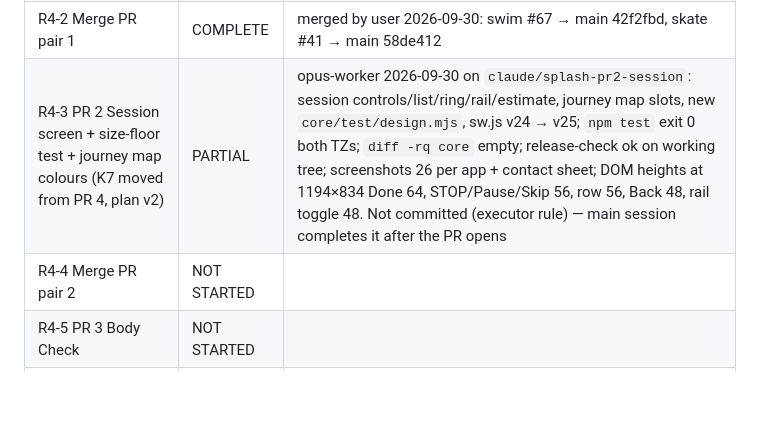
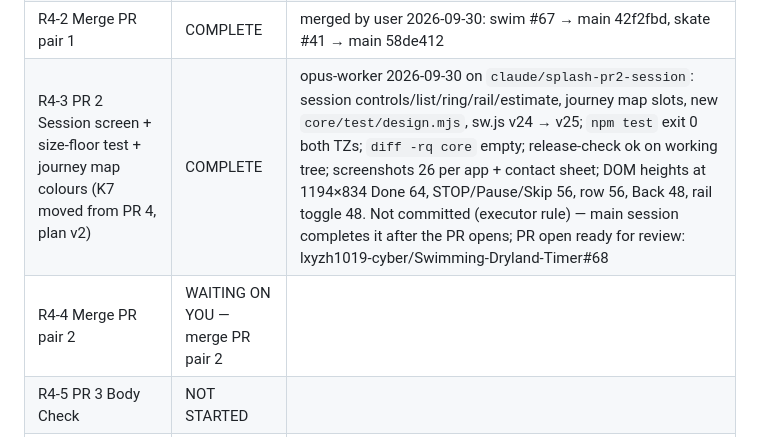
Before and after one commit to lxyzh1019-cyber/Swimming-Dryland-Timer, a Markdown page: WORKING_RECORD.md, the part around the change. Rendered like a GitHub page; blank space fills up the shorter version.

Commit message:
Record: R4-3 complete, PR link; R4-4 waiting on merge
Co-Authored-By: Claude Fable 5.1 <noreply@anthropic.com>

```diff
--- a/WORKING_RECORD.md
+++ b/WORKING_RECORD.md
@@ -66,8 +66,8 @@ Structural option (not approved, not done): a test that renders every screen, co
 | R2 pinned test clock | PARTIAL | done + tests green locally on a real Sunday; awaiting CI on the PR + merge |
 | R4-1 PR 1 tokens, slots, stylesheet fix, docs copy (both repos) | COMPLETE | opus-worker 2026-09-30: changes made on `claude/splash-pr1-tokens-slots`; `npm test` exit 0; `diff -rq core` empty; release-check ok; Today screenshots 0 px diff at 3 sizes; commit/push/PR not run by the worker (executor rule) — COMPLETE once the PR is open; PR open ready for review: lxyzh1019-cyber/Swimming-Dryland-Timer#67 |
 | R4-2 Merge PR pair 1 | COMPLETE | merged by user 2026-09-30: swim #67 → main 42f2fbd, skate #41 → main 58de412 |
-| R4-3 PR 2 Session screen + size-floor test + journey map colours (K7 moved from PR 4, plan v2) | PARTIAL | opus-worker 2026-09-30 on `claude/splash-pr2-session`: session controls/list/ring/rail/estimate, journey map slots, new `core/test/design.mjs`, sw.js v24 → v25; `npm test` exit 0 both TZs; `diff -rq core` empty; release-check ok on working tree; screenshots 26 per app + contact sheet; DOM heights at 1194×834 Done 64, STOP/Pause/Skip 56, row 56, Back 48, rail toggle 48. Not committed (executor rule) — main session completes it after the PR opens |
-| R4-4 Merge PR pair 2 | NOT STARTED | |
+| R4-3 PR 2 Session screen + size-floor test + journey map colours (K7 moved from PR 4, plan v2) | COMPLETE | opus-worker 2026-09-30 on `claude/splash-pr2-session`: session controls/list/ring/rail/estimate, journey map slots, new `core/test/design.mjs`, sw.js v24 → v25; `npm test` exit 0 both TZs; `diff -rq core` empty; release-check ok on working tree; screenshots 26 per app + contact sheet; DOM heights at 1194×834 Done 64, STOP/Pause/Skip 56, row 56, Back 48, rail toggle 48. Not committed (executor rule) — main session completes it after the PR opens; PR open ready for review: lxyzh1019-cyber/Swimming-Dryland-Timer#68 |
+| R4-4 Merge PR pair 2 | WAITING ON YOU — merge PR pair 2 | |
 | R4-5 PR 3 Body Check | NOT STARTED | |
 | R4-6 Merge PR pair 3 | NOT STARTED | |
 | R4-7 PR 4 Today | NOT STARTED | |
```
